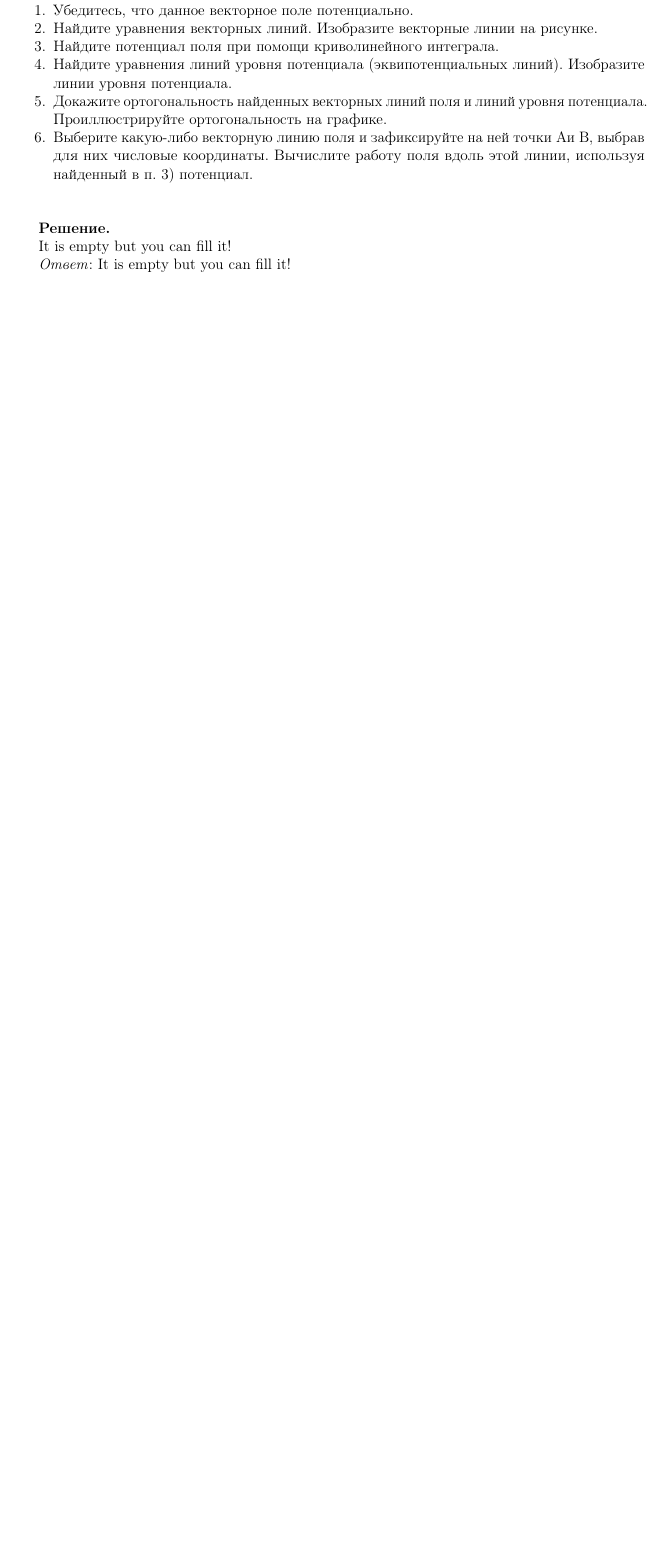
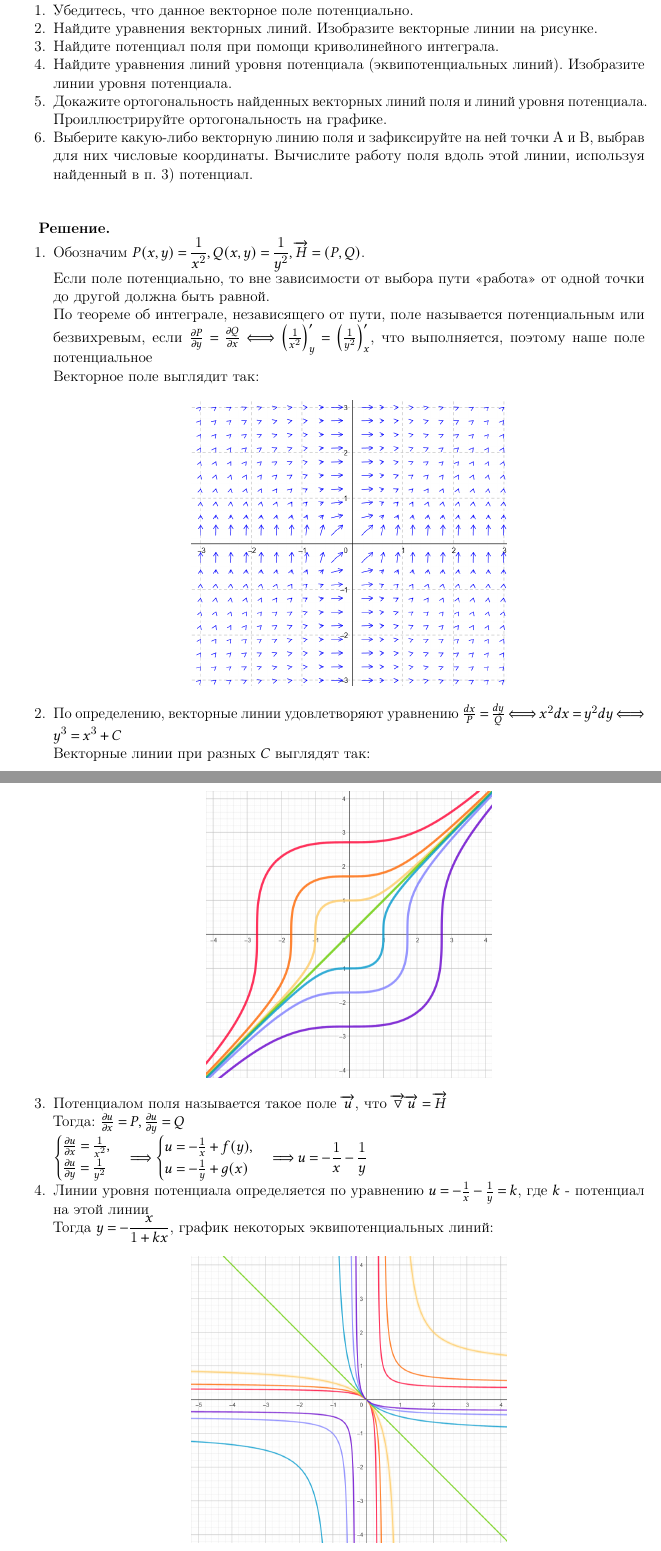
Before and after one commit to not-pelme-shke-itmo/MA_count_graph_work_3, a LaTeX document (main.tex, which reads 4.tex): part of page 9 of 10 before the commit and two parts of pages 9 and 10 of 12 after it, the two joined at a grey line, cut so that both start at the same text, the shorter picture padded with empty space. Compiled offline with pdfLaTeX.

Commit message:
fourth task yuppie

```diff
--- a/4.tex
+++ b/4.tex
@@ -16,7 +16,7 @@
 
     \item Докажите ортогональность найденных векторных линий поля и линий уровня потенциала. Проиллюстрируйте ортогональность на графике.
 
-    \item Выберите какую-либо векторную линию поля и зафиксируйте на ней точки Aи B, выбрав для них числовые координаты. Вычислите работу поля вдоль этой линии, используя найденный в п. 3) потенциал.
+    \item Выберите какую-либо векторную линию поля и зафиксируйте на ней точки A и B, выбрав для них числовые координаты. Вычислите работу поля вдоль этой линии, используя найденный в п. 3) потенциал.
 
 
 \end{enumerate}
@@ -24,6 +24,39 @@
 \vspace{10mm}
 \textbf{Решение.}
 
-It is empty but you can fill it!
+\begin{enumerate}
+    \item Обозначим $\displaystyle P(x, y) = \frac{1}{x^2}, Q(x, y) = \frac{1}{y^2}, \overrightarrow{H} = (P, Q)$.
 
-\textit{Ответ}:  It is empty but you can fill it!
+    Если поле потенциально, то вне зависимости от выбора пути \enquote{работа} от одной точки до другой должна быть равной.
+
+    По теореме об интеграле, независящего от пути,
+    поле называется потенциальным или безвихревым, если $\frac{\partial P}{\partial y} = \frac{\partial Q}{\partial x} \Longleftrightarrow \left(\frac{1}{x^2}\right)_y^\prime = \left(\frac{1}{y^2}\right)_x^\prime$, что выполняется, поэтому наше поле потенциальное
+
+    Векторное поле выглядит так:
+
+    \begin{center}
+        \includegraphics[height=80mm]{images/4a1}
+    \end{center}
+
+    \item По определению, векторные линии удовлетворяют уравнению $\frac{dx}{P} = \frac{dy}{Q} \Longleftrightarrow x^2 dx = y^2 dy \Longleftrightarrow y^3 = x^3 + C$
+
+    Векторные линии при разных $C$ выглядят так:
+
+    \begin{center}
+        \includegraphics[height=80mm]{images/4b1}
+    \end{center}
+
+    \item Потенциалом поля называется такое поле $\overrightarrow{u}$, что $\overrightarrow{\triangledown}\overrightarrow{u} = \overrightarrow{H}$
+
+    Тогда: $\frac{\partial u}{\partial x} = P, \frac{\partial u}{\partial y} = Q$
+
+    $\displaystyle \begin{cases}\frac{\partial u}{\partial x} = \frac{1}{x^2}, \\ \frac{\partial u}{\partial y} = \frac{1}{y^2}\end{cases} \Longrightarrow
+    \begin{cases}u = -\frac{1}{x} + f(y), \\ u = -\frac{1}{y} + g(x)\end{cases} \Longrightarrow u = -\frac{1}{x} - \frac{1}{y}$
+
+    \item Линии уровня потенциала определяется по уравнению $u = -\frac{1}{x} - \frac{1}{y} = k$, где $k$ - потенциал на этой линии
+
+    Тогда $\displaystyle y = -\frac{x}{1 + kx}$, график некоторых эквипотенциальных линий:
+
+    \begin{center}
+        \includegraphics[height=80mm]{images/4d1}
+    \end{center}
@@ -29,0 +75 @@ It is empty but you can fill it!
+    $1 + C_1 x \neq 1 + C_2 x$
```
Also changed, not shown: 1.tex (+1 -1 lines), title.tex (+1 -2 lines), images/4a1.png (added), images/4b1.png (added), images/4d1.png (added), images/4e1.png (added), out/main.pdf, 4.tex (34 more changed lines).
